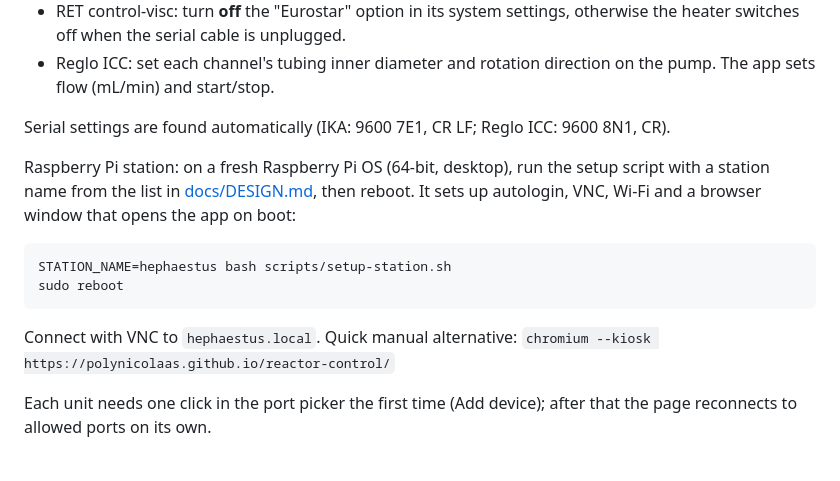
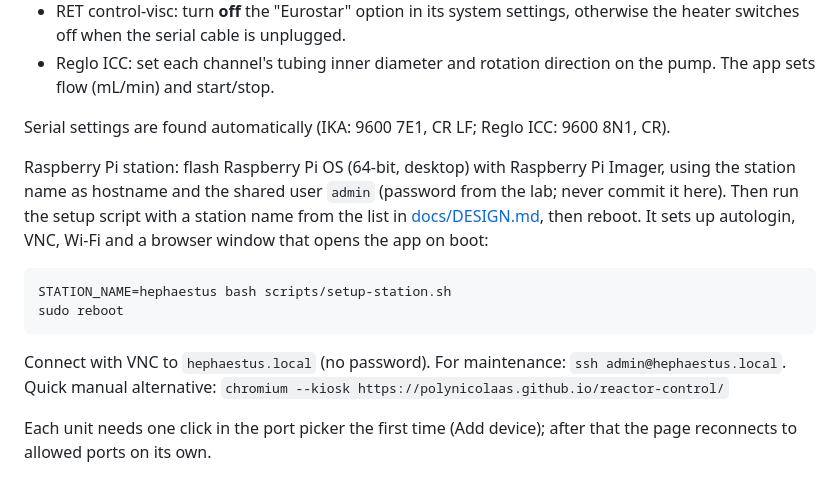
Before and after one commit to PolyNicolaas/reactor-control, a Markdown page: README.md, the part around the change. Drawn GitHub-style.

````diff
--- a/README.md
+++ b/README.md
@@ -46,14 +46,14 @@ Full list and status: [docs/MODULES.md](docs/MODULES.md).
 
 Serial settings are found automatically (IKA: 9600 7E1, CR LF; Reglo ICC: 9600 8N1, CR).
 
-Raspberry Pi station: on a fresh Raspberry Pi OS (64-bit, desktop), run the setup script with a station name from the list in [docs/DESIGN.md](docs/DESIGN.md#station-names-d38), then reboot. It sets up autologin, VNC, Wi-Fi and a browser window that opens the app on boot:
+Raspberry Pi station: flash Raspberry Pi OS (64-bit, desktop) with Raspberry Pi Imager, using the station name as hostname and the shared user `admin` (password from the lab; never commit it here). Then run the setup script with a station name from the list in [docs/DESIGN.md](docs/DESIGN.md#station-names-d38), then reboot. It sets up autologin, VNC, Wi-Fi and a browser window that opens the app on boot:
 
 ```bash
 STATION_NAME=hephaestus bash scripts/setup-station.sh
 sudo reboot
 ```
 
-Connect with VNC to `hephaestus.local`. Quick manual alternative: `chromium --kiosk https://polynicolaas.github.io/reactor-control/`
+Connect with VNC to `hephaestus.local` (no password). For maintenance: `ssh admin@hephaestus.local`. Quick manual alternative: `chromium --kiosk https://polynicolaas.github.io/reactor-control/`
 
 Each unit needs one click in the port picker the first time (Add device); after that the page reconnects to allowed ports on its own.
 
````
Also changed, not shown: docs/DESIGN.md (+3 -2 lines).
